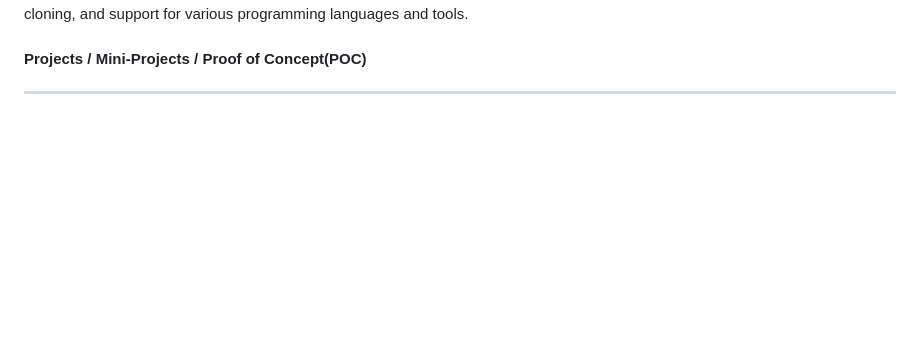
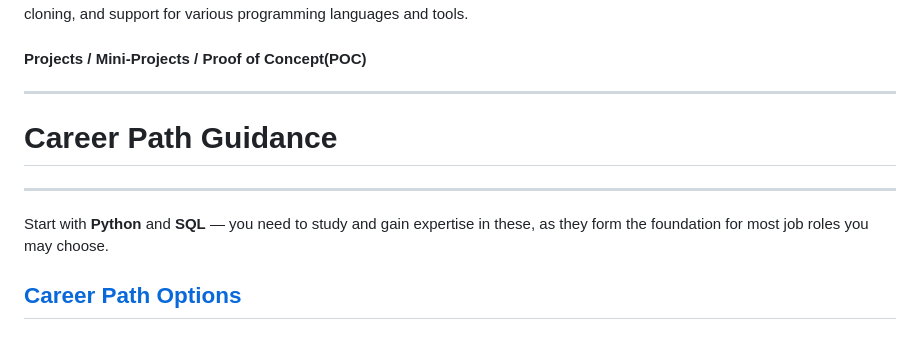
Before and after one commit to parimargu/knowledge-sharing, a Markdown page: README.md, the part around the change. Rendered like a GitHub page; blank space fills up the shorter version.

```diff
--- a/README.md
+++ b/README.md
@@ -320,3 +320,12 @@ Snowflake is a cloud-based data platform known as the Data Cloud, offering a uni
 #### Projects / Mini-Projects / Proof of Concept(POC)
 
 ---
+
+
+# Career Path Guidance
+
+---
+
+Start with **Python** and **SQL** — you need to study and gain expertise in these, as they form the foundation for most job roles you may choose.
+
+## [Career Path Options](Career_Path_Guidance/Career_Path_Options_ReadMe.md)
```
